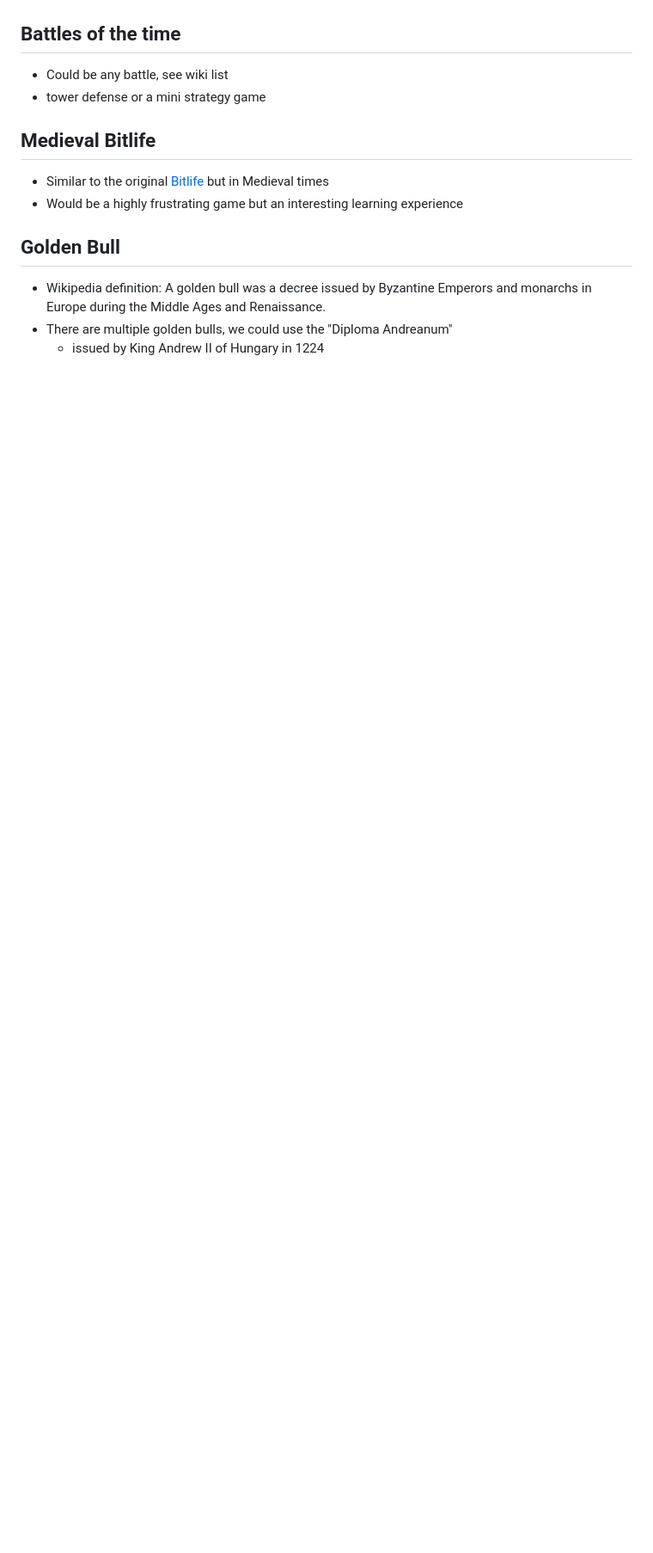
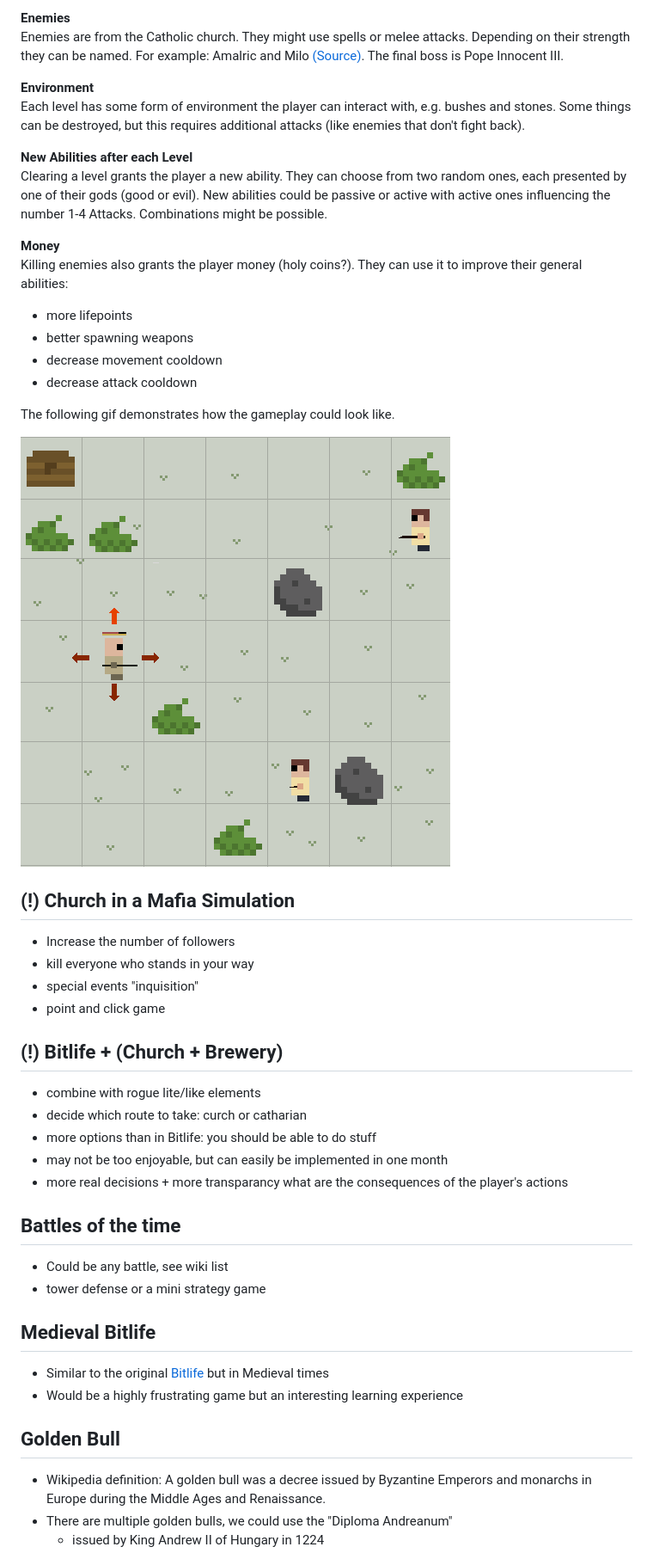
Before and after one commit to t4khosu/JS13K-2023, a Markdown page: ideas/README.md, the part around the change printed below. Shown: that part at 86% size. Rendered like a GitHub page; pictures changed too: ideas/TheCatharian.gif (added); blank space fills up the shorter version.

Commit message:
Finalize idea of the Catharian

```diff
--- a/ideas/README.md
+++ b/ideas/README.md
@@ -77,3 +92,40 @@ Contra
+**Enemies**
+Enemies are from the Catholic church. They might use spells or melee attacks. Depending on their strength they can be named.
+For example: Amalric and Milo [(Source)](https://en.wikipedia.org/wiki/Albigensian_Crusade). The final boss is Pope Innocent III.
+
+**Environment**
+Each level has some form of environment the player can interact with, e.g. bushes and stones. Some things can be destroyed, but this requires
+additional attacks (like enemies that don't fight back).
+
+**New Abilities after each Level**
+Clearing a level grants the player a new ability. They can choose from two random ones, each presented by one of their gods (good or evil).
+New abilities could be passive or active with active ones influencing the number 1-4 Attacks. Combinations might be possible.
+
+**Money**
+Killing enemies also grants the player money (holy coins?). They can use it to improve their general abilities:
+* more lifepoints
+* better spawning weapons
+* decrease movement cooldown
+* decrease attack cooldown
+
+The following gif demonstrates how the gameplay could look like.
+
+![The Catharian Gameplay](TheCatharian.gif)
+
+## (!) Church in a Mafia Simulation
+* Increase the number of followers
+* kill everyone who stands in your way
+* special events "inquisition"
+* point and click game
+
+## (!) Bitlife + (Church + Brewery)
+* combine with rogue lite/like elements
+* decide which route to take: curch or catharian
+* more options than in Bitlife: you should be able to do stuff
+* may not be too enjoyable, but can easily be implemented in one month
+* more real decisions + more transparancy what are the consequences of the player's actions
+
+
 
 ## Battles of the time
 * Could be any battle, see wiki list
```
Also changed, not shown: other parts of ideas/README.md (+45 -30 lines), 3 other files.
